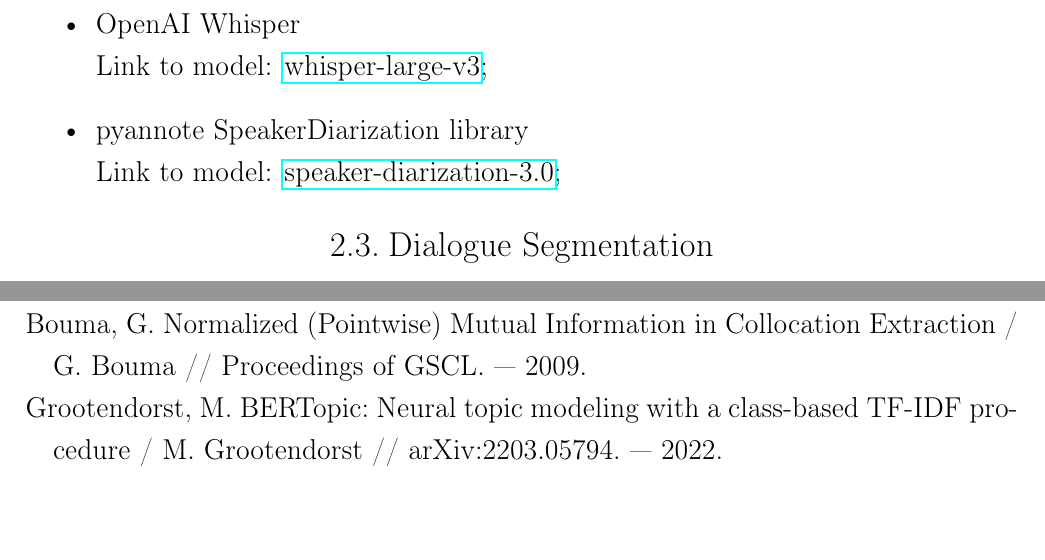
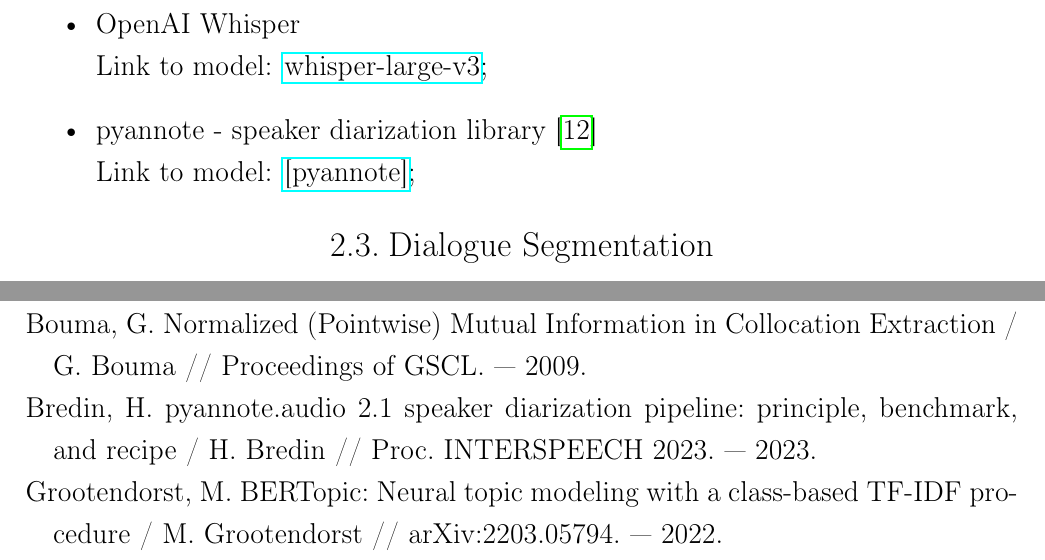
Before and after one commit to akon1te/dynamic-topic-modeling, a LaTeX thesis (paper/main.tex): two parts of pages 21 and 26 of 26, joined at a grey line, cut so that both start at the same text, the shorter picture padded with empty space. Compiled offline with pdfLaTeX.

Commit message:
add lib + change picture

```diff
--- a/paper/main.tex
+++ b/paper/main.tex
@@ -428,8 +428,8 @@
 \begin{itemize}
     \item OpenAI Whisper \\
     Link to model: \href{https://huggingface.co/openai/whisper-large-v3}{whisper-large-v3};
-    \item pyannote SpeakerDiarization library \\
-    Link to model: \href{https://huggingface.co/pyannote/speaker-diarization-3.0}{speaker-diarization-3.0};
+    \item pyannote - speaker diarization library \cite{pyannote:2023} \\
+    Link to model: \href{https://github.com/pyannote/pyannote-audio}{[pyannote]};
 \end{itemize}
 
 \section{Dialogue Segmentation}
```
Also changed, not shown: paper/library.bib (+7 -0 lines), paper/img/pipeline.png.
